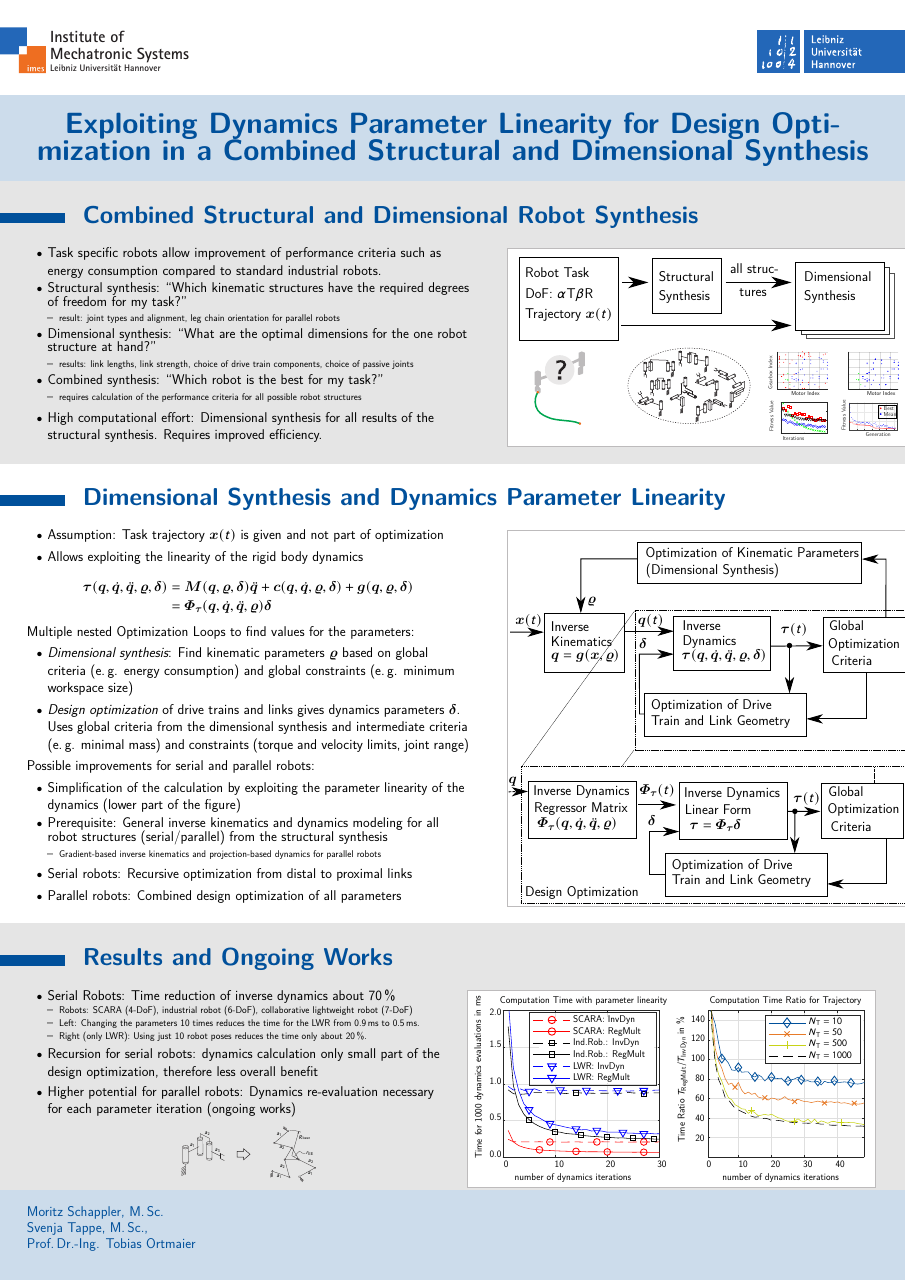
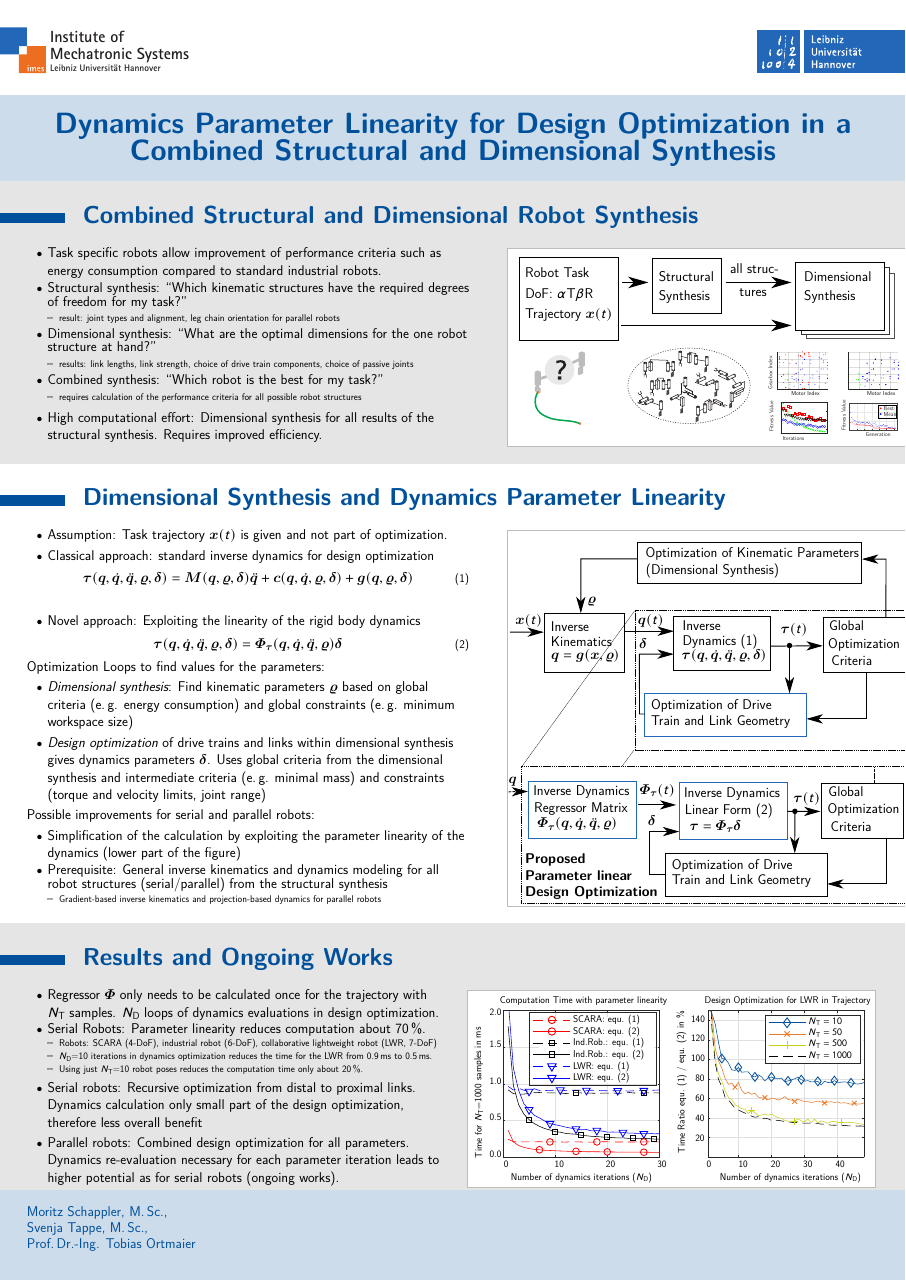
Before and after one commit to SchapplM/robsynth-paper_iftommwc2019_dimsynthminpar, a LaTeX poster (poster/combstructdimsynth_poster.tex): the whole page. Compiled offline with XeLaTeX; a missing font is replaced by an installed copy or a similar font.

Commit message:
[Poster] Änderungen von Svenja umgesetzt (erster Teil)

```diff
--- a/poster/combstructdimsynth_poster.tex
+++ b/poster/combstructdimsynth_poster.tex
@@ -34,10 +34,10 @@
 \usepackage{newtxsf}
 
 \author[moritz.schappler@imes.uni-hannover.de]{Moritz Schappler}
-\title{Exploiting Dynamics Parameter Linearity for Design Opti-\\mization in a Combined Structural and Dimensional Synthesis}
+\title{Dynamics Parameter Linearity for Design Optimization in a Combined Structural and Dimensional Synthesis}
 \institute{Institute of Mechatronic Systems}
 %\newcommand{\researchfield}{Medical Imaging}
-\newcommand{\firstauthorline}{Moritz Schappler, M.\,Sc.}
+\newcommand{\firstauthorline}{Moritz Schappler, M.\,Sc.,}
 \newcommand{\secondauthorline}{Svenja Tappe, M.\,Sc.,}
 \newcommand{\thirdauthorline}{Prof.\,Dr.-Ing. Tobias Ortmaier}
 %\newcommand{\firstaffiliation}{Affiliation first line}
@@ -96,22 +97,30 @@
 \parbox{\linewidth}{
 \begin{multicols}{2}
 \begin{itemize}
-    \item Assumption: Task trajectory $\bm{x}(t)$ is given and not part of optimization
-    \item Allows exploiting the linearity of the rigid body dynamics
+    \item Assumption: Task trajectory $\bm{x}(t)$ is given and not part of optimization.
+    \item Classical approach: standard inverse dynamics for design optimization
 \end{itemize}
-\begin{align}
+\begin{equation}
 \bm{\tau}(\bm{q},\dot{\bm{q}},\ddot{\bm{q}},\bm{\varrho},\bm{\delta})
-&=
+=
 \bm{M}(\bm{q},\bm{\varrho},\bm{\delta}) \ddot{\bm{q}}
 + \bm{c}(\bm{q},\dot{\bm{q}},\bm{\varrho},\bm{\delta})
-+ \bm{g}(\bm{q},\bm{\varrho},\bm{\delta}) \nonumber \\
-&=
-\bm{\varPhi}_{\bm{\tau}}(\bm{q},\dot{\bm{q}},\ddot{\bm{q}},\bm{\varrho}) \bm{\delta} \nonumber
-\end{align}
-Multiple nested Optimization Loops to find values for the parameters:
++ \bm{g}(\bm{q},\bm{\varrho},\bm{\delta})
+\label{equ:invdyn_std}
+\end{equation}
+\begin{itemize}
+    \item Novel approach: Exploiting the linearity of the rigid body dynamics
+\end{itemize}
+\begin{equation}
+\bm{\tau}(\bm{q},\dot{\bm{q}},\ddot{\bm{q}},\bm{\varrho},\bm{\delta})
+=
+\bm{\varPhi}_{\bm{\tau}}(\bm{q},\dot{\bm{q}},\ddot{\bm{q}},\bm{\varrho}) \bm{\delta}
+\label{equ:invdyn_plin}
+\end{equation}
+Optimization Loops to find values for the parameters:
 \begin{itemize}
     \item \emph{Dimensional synthesis}: Find kinematic parameters $\bm{\varrho}$ based on global criteria (e.\,g. energy consumption) and global constraints (e.\,g. minimum workspace size)
-    \item \emph{Design optimization} of drive trains and links gives dynamics parameters $\bm{\delta}$. Uses global criteria from the dimensional synthesis and intermediate criteria (e.\,g. minimal mass) and constraints (torque and velocity limits, joint range)
+    \item \emph{Design optimization} of drive trains and links within dimensional synthesis gives dynamics parameters $\bm{\delta}$. Uses global criteria from the dimensional synthesis and intermediate criteria (e.\,g. minimal mass) and constraints (torque and velocity limits, joint range)
 \end{itemize}
 Possible improvements for serial and parallel robots:
 \begin{itemize}
@@ -121,8 +130,8 @@ Possible improvements for serial and parallel robots:
     \begin{itemize}
         \item Gradient-based inverse kinematics and projection-based dynamics for parallel robots
     \end{itemize}
-    \item Serial robots: Recursive optimization from distal to proximal links
-    \item Parallel robots: Combined design optimization of all parameters
+%    \item Serial robots: Recursive optimization from distal to proximal links
+%    \item Parallel robots: Combined design optimization of all parameters
 %    \item text here
 %    \item text here
 \end{itemize}
@@ -146,21 +155,22 @@ Possible improvements for serial and parallel robots:
 \begin{multicols}{2}
 []
 \begin{itemize}
-    \item Serial Robots: Time reduction of inverse dynamics about 70\,\%
+    \item Regressor $\bm{\varPhi}$ only needs to be calculated once for the trajectory with $N_\mathrm{T}$ samples. $N_\mathrm{D}$ loops of dynamics evaluations in design optimization.
+    \item Serial Robots: Parameter linearity reduces computation about 70\,\%.
     \begin{itemize}
-        \item Robots: SCARA (4-DoF), industrial robot (6-DoF), collaborative lightweight robot (7-DoF)
+        \item Robots: SCARA (4-DoF), industrial robot (6-DoF), collaborative lightweight robot (LWR, 7-DoF)
 %        \item Left: Read: For changing the dynamics parameters 10 times the calculation for the LWR trajectory takes 0.9\,s with the standard method and 0.5\,s with the proposed method.
-        \item Left: Changing the parameters 10 times reduces the time for the LWR from 0.9\,ms to 0.5\,ms.
-        \item Right (only LWR): Using just 10 robot poses reduces the time only about 20\,\%.
+        \item $N_\mathrm{D}$=10 iterations in dynamics optimization reduces the time for the LWR from 0.9\,ms to 0.5\,ms.
+        \item Using just $N_\mathrm{T}$=10 robot poses reduces the computation time only about 20\,\%.
     \end{itemize}
-    \item Recursion for serial robots: dynamics calculation only small part of the design optimization, therefore less overall benefit
-    \item Higher potential for parallel robots: Dynamics re-evaluation necessary for each parameter iteration (ongoing works)
+    \item Serial robots: Recursive optimization from distal to proximal links. Dynamics calculation only small part of the design optimization, therefore less overall benefit
+    \item Parallel robots: Combined design optimization for all parameters. Dynamics re-evaluation necessary for each parameter iteration leads to higher potential as for serial robots (ongoing works).
 \end{itemize}
 
-\begin{figure}[t]
-    \centering
-    \input{./figures/outlook_serial2parallel.pdf_tex}
-\end{figure}
+%\begin{figure}[t]
+%    \centering
+%    \input{./figures/outlook_serial2parallel.pdf_tex}
+%\end{figure}
 
 %\postersubsection{Überschrift 2}
 
```
Also changed, not shown: poster/figures/dim_synth_dynamics.pdf, poster/figures/dim_synth_dynamics.pdf_tex, poster/figures/dim_synth_dynamics.svg, poster/figures/reglin_results.pdf_tex, poster/figures/reglin_results.svg, poster/combstructdimsynth_poster.tex (1 more changed lines).
